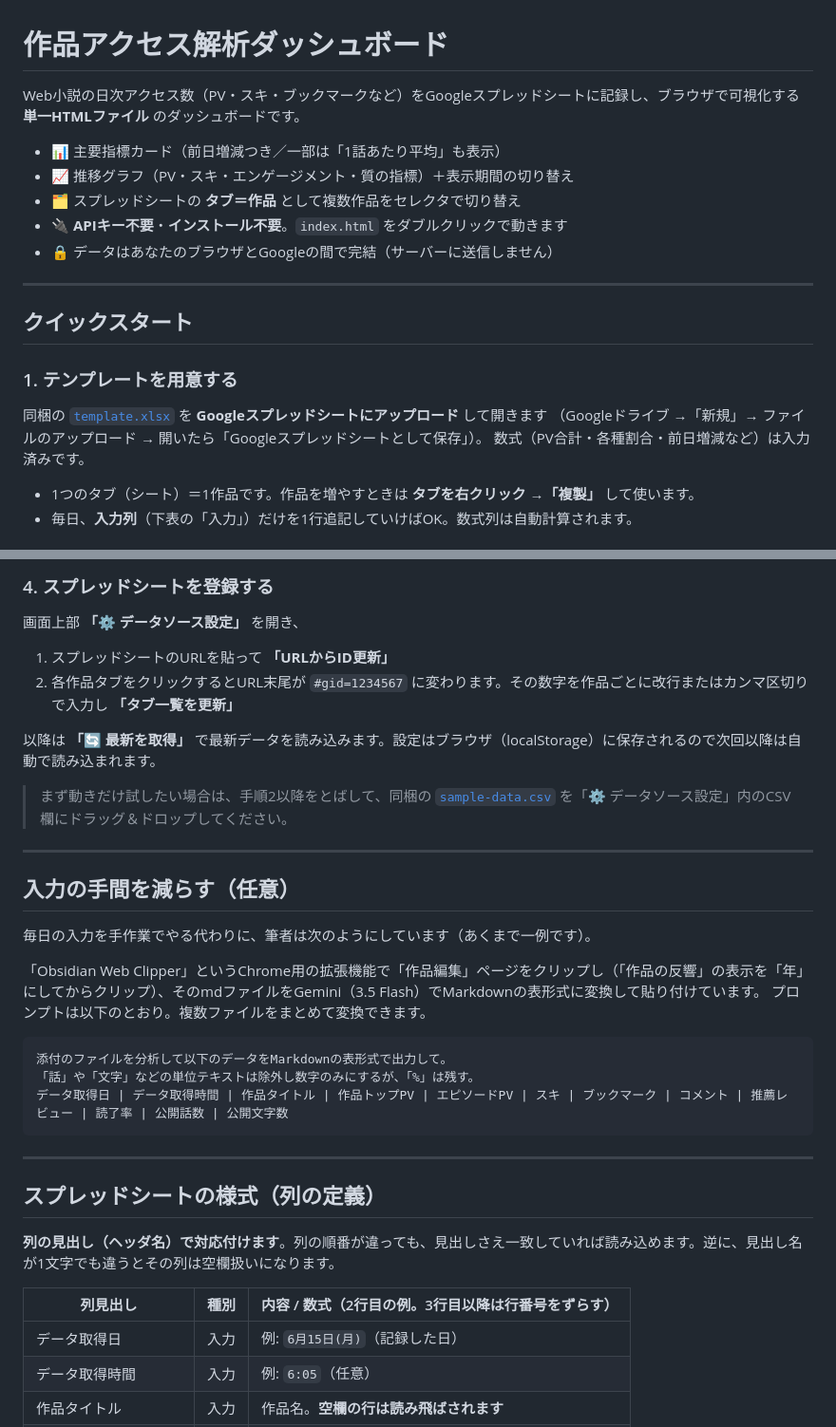
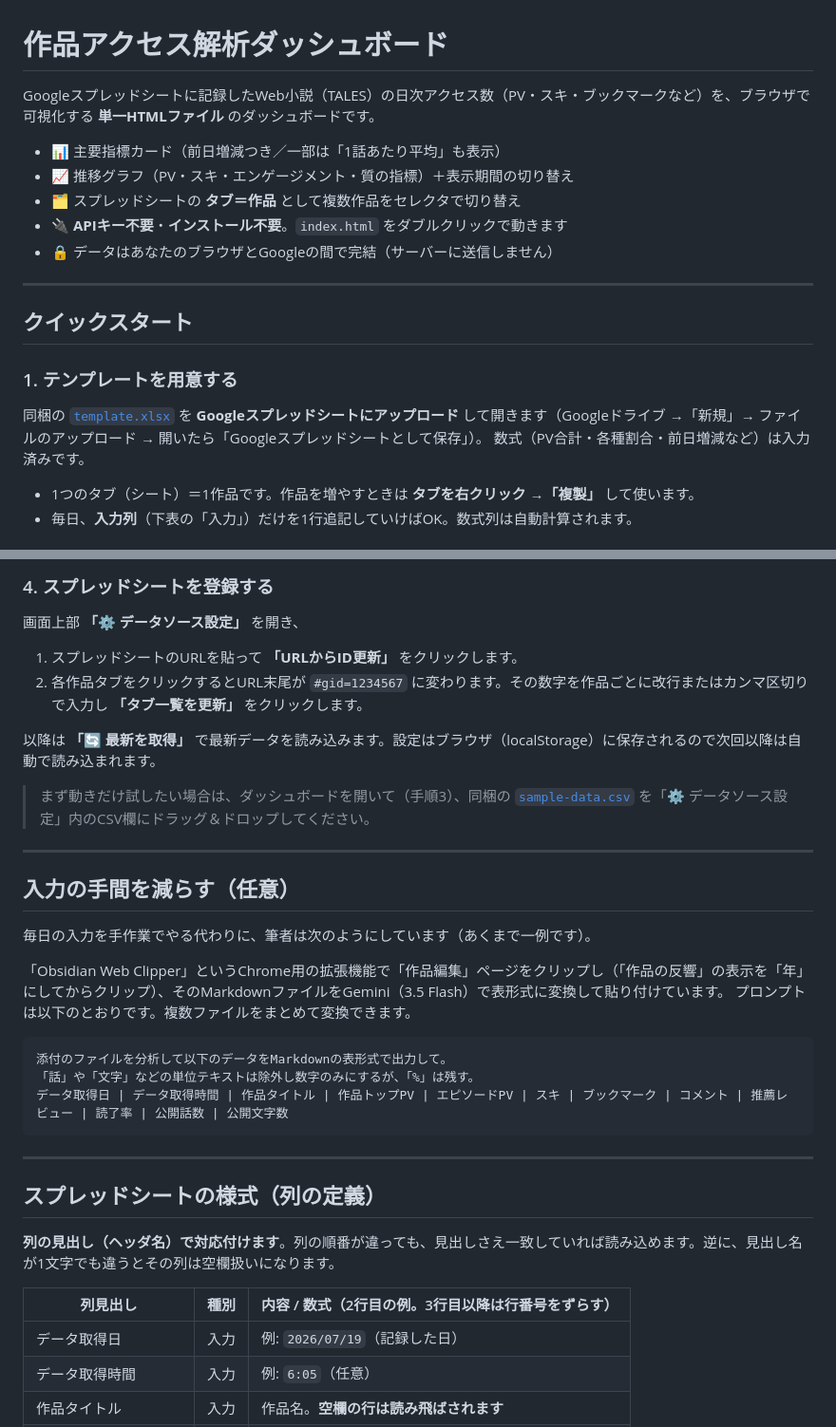
Before and after one commit to nonkuri/tales-dashboard-public, a Markdown page: README.md, 2 parts joined by grey strips. Shown at 95% size. Rendered like a GitHub page.

Commit message:
Refine README wording
Tighten the intro and step phrasing, normalize punctuation, and
update the データ取得日 example.

Co-Authored-By: Claude Opus 4.8 <noreply@anthropic.com>

````diff
--- a/README.md
+++ b/README.md
@@ -1,6 +1,6 @@
 # 作品アクセス解析ダッシュボード
 
-Web小説の日次アクセス数（PV・スキ・ブックマークなど）をGoogleスプレッドシートに記録し、ブラウザで可視化する **単一HTMLファイル** のダッシュボードです。
+Googleスプレッドシートに記録したWeb小説（TALES）の日次アクセス数（PV・スキ・ブックマークなど）を、ブラウザで可視化する **単一HTMLファイル** のダッシュボードです。
 
 - 📊 主要指標カード（前日増減つき／一部は「1話あたり平均」も表示）
 - 📈 推移グラフ（PV・スキ・エンゲージメント・質の指標）＋表示期間の切り替え
@@ -13,8 +13,7 @@ Web小説の日次アクセス数（PV・スキ・ブックマークなど）を
 ## クイックスタート
 
 ### 1. テンプレートを用意する
-同梱の [`template.xlsx`](template.xlsx) を **Googleスプレッドシートにアップロード** して開きます
-（Googleドライブ →「新規」→ ファイルのアップロード → 開いたら「Googleスプレッドシートとして保存」）。
+同梱の [`template.xlsx`](template.xlsx) を **Googleスプレッドシートにアップロード** して開きます（Googleドライブ →「新規」→ ファイルのアップロード → 開いたら「Googleスプレッドシートとして保存」）。
 数式（PV合計・各種割合・前日増減など）は入力済みです。
 
 - 1つのタブ（シート）＝1作品です。作品を増やすときは **タブを右クリック →「複製」** して使います。
@@ -30,12 +29,12 @@ Web小説の日次アクセス数（PV・スキ・ブックマークなど）を
 ### 4. スプレッドシートを登録する
 画面上部 **「⚙ データソース設定」** を開き、
 
-1. スプレッドシートのURLを貼って **「URLからID更新」**
-2. 各作品タブをクリックするとURL末尾が `#gid=1234567` に変わります。その数字を作品ごとに改行またはカンマ区切りで入力し **「タブ一覧を更新」**
+1. スプレッドシートのURLを貼って **「URLからID更新」** をクリックします。
+2. 各作品タブをクリックするとURL末尾が `#gid=1234567` に変わります。その数字を作品ごとに改行またはカンマ区切りで入力し **「タブ一覧を更新」** をクリックします。
 
 以降は **「🔄 最新を取得」** で最新データを読み込みます。設定はブラウザ（localStorage）に保存されるので次回以降は自動で読み込まれます。
 
-> まず動きだけ試したい場合は、手順2以降をとばして、同梱の [`sample-data.csv`](sample-data.csv) を「⚙ データソース設定」内のCSV欄にドラッグ＆ドロップしてください。
+> まず動きだけ試したい場合は、ダッシュボードを開いて（手順3）、同梱の [`sample-data.csv`](sample-data.csv) を「⚙ データソース設定」内のCSV欄にドラッグ＆ドロップしてください。
 
 ---
 
@@ -43,8 +42,8 @@ Web小説の日次アクセス数（PV・スキ・ブックマークなど）を
 
 毎日の入力を手作業でやる代わりに、筆者は次のようにしています（あくまで一例です）。
 
-「Obsidian Web Clipper」というChrome用の拡張機能で「作品編集」ページをクリップし（「作品の反響」の表示を「年」にしてからクリップ）、そのmdファイルをGemini（3.5 Flash）でMarkdownの表形式に変換して貼り付けています。
-プロンプトは以下のとおり。複数ファイルをまとめて変換できます。
+「Obsidian Web Clipper」というChrome用の拡張機能で「作品編集」ページをクリップし（「作品の反響」の表示を「年」にしてからクリップ）、そのMarkdownファイルをGemini（3.5 Flash）で表形式に変換して貼り付けています。
+プロンプトは以下のとおりです。複数ファイルをまとめて変換できます。
 
 ```
 添付のファイルを分析して以下のデータをMarkdownの表形式で出力して。
@@ -60,7 +59,7 @@ Web小説の日次アクセス数（PV・スキ・ブックマークなど）を
 
 | 列見出し | 種別 | 内容 / 数式（2行目の例。3行目以降は行番号をずらす） |
 |---|---|---|
-| データ取得日 | 入力 | 例: `6月15日(月)`（記録した日） |
+| データ取得日 | 入力 | 例: `2026/07/19`（記録した日） |
 | データ取得時間 | 入力 | 例: `6:05`（任意） |
 | 作品タイトル | 入力 | 作品名。**空欄の行は読み飛ばされます** |
 | 作品トップPV | 入力 | 作品トップページのPV |
````
Also changed, not shown: other parts of README.md (+2 -2 lines).
